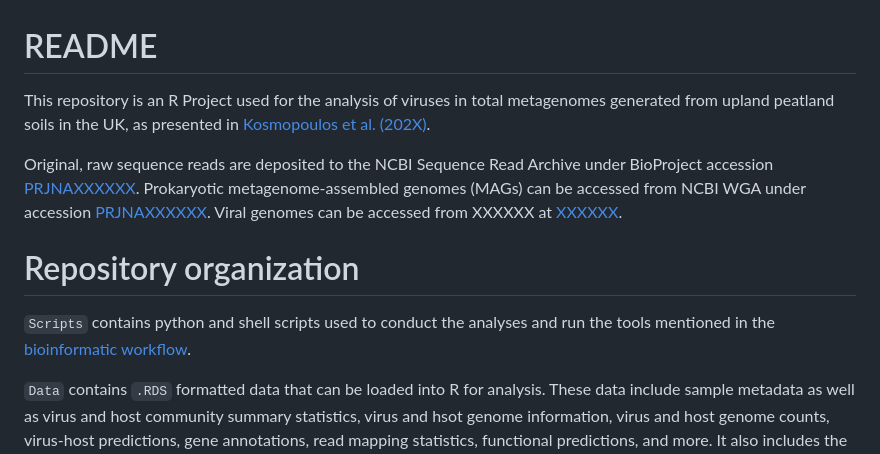
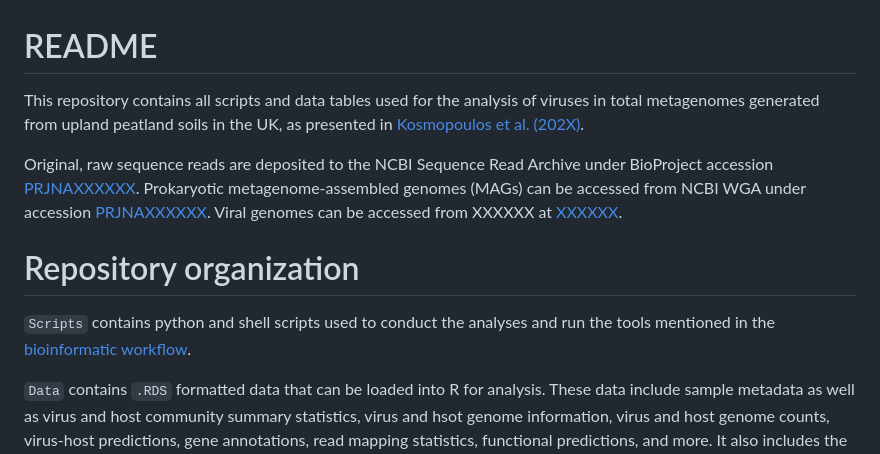
Before and after one commit to AnantharamanLab/UKPeatlandViruses, a Markdown page: README.md, the part around the change printed below. Drawn GitHub-style.

```diff
--- a/README.md
+++ b/README.md
@@ -1,5 +1,5 @@
 # README
-This repository is an R Project used for the analysis of viruses in total metagenomes generated from upland peatland soils in the UK, as presented in [Kosmopoulos et al. (202X)]().
+This repository contains all scripts and data tables used for the analysis of viruses in total metagenomes generated from upland peatland soils in the UK, as presented in [Kosmopoulos et al. (202X)]().
 
 Original, raw sequence reads are deposited to the NCBI Sequence Read Archive under BioProject accession [PRJNAXXXXXX](). Prokaryotic metagenome-assembled genomes (MAGs) can be accessed from NCBI WGA under accession [PRJNAXXXXXX](). Viral genomes can be accessed from XXXXXX at [XXXXXX]().
 
```
Also changed, not shown: other parts of README.md (+2 -2 lines).
